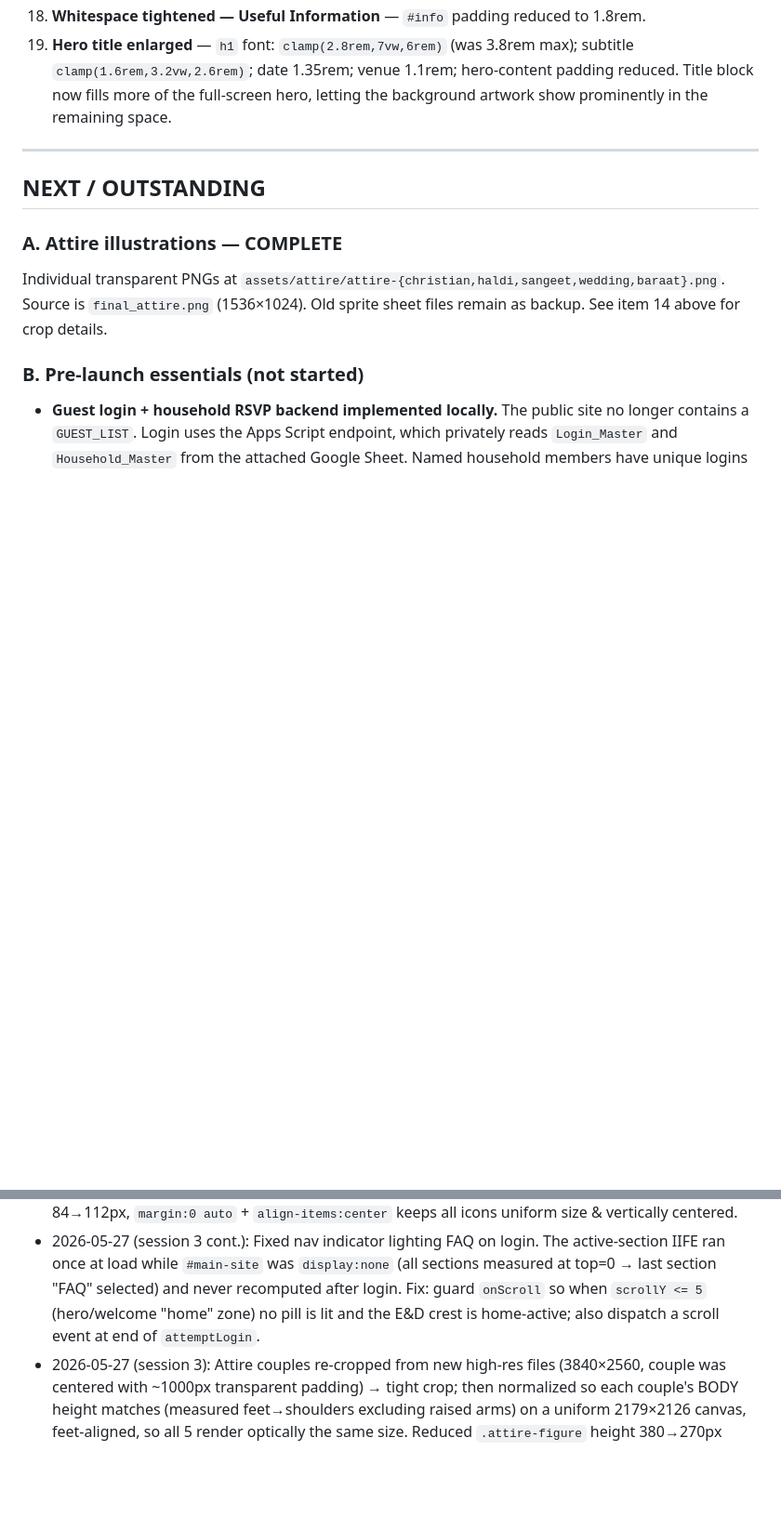
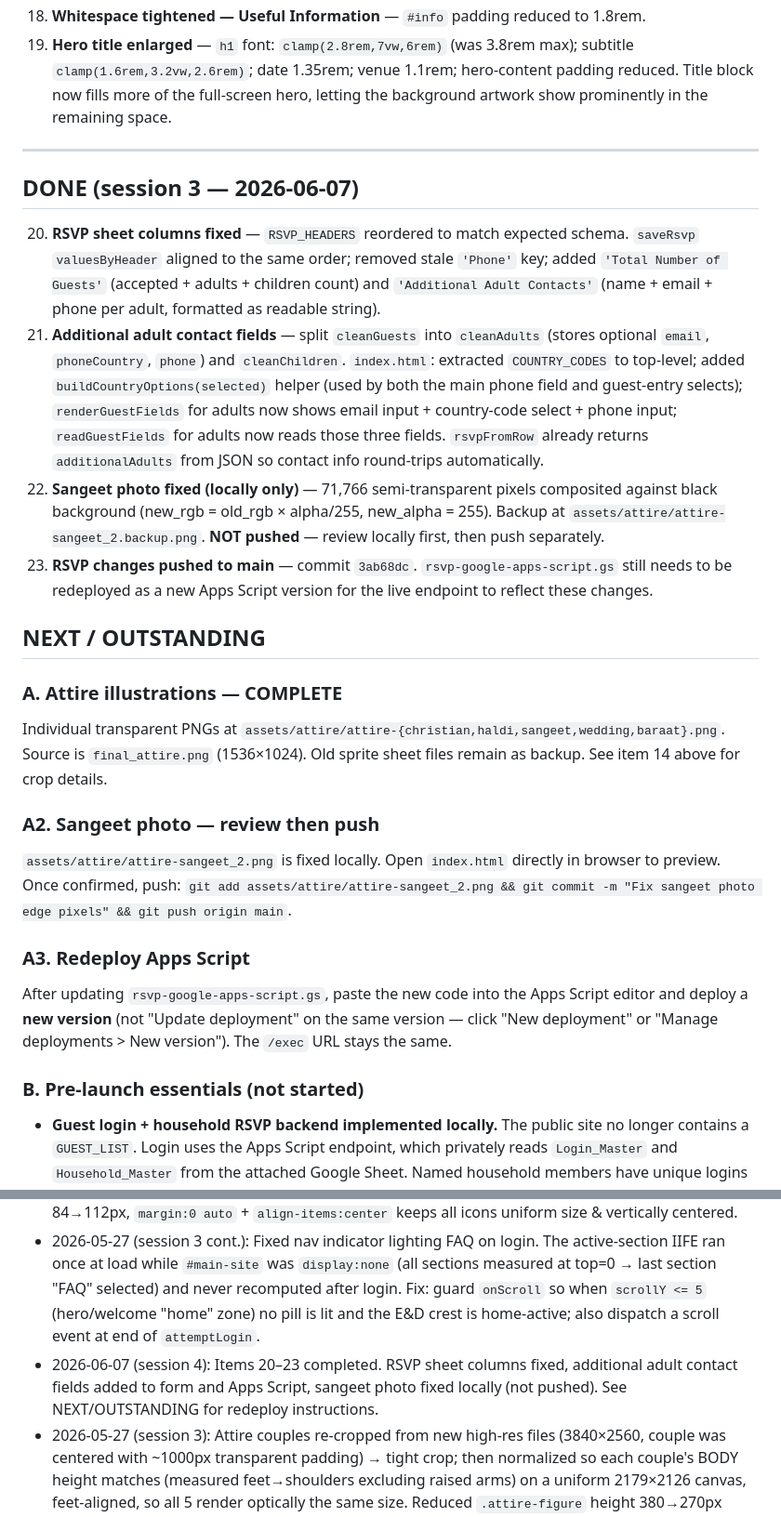
Before and after one commit to elizweathersbybhatia/elizabethandaksh.com, a Markdown page: HANDOFF.md, 2 parts joined by grey strips. Shown at 93% size. Drawn GitHub-style; blank space fills up the shorter version.

Commit message:
Update HANDOFF.md with session 4 progress
Co-Authored-By: Claude Sonnet 4.6 <noreply@anthropic.com>

```diff
--- a/HANDOFF.md
+++ b/HANDOFF.md
@@ -46,10 +46,22 @@
 
 ---
 
+## DONE (session 3 — 2026-06-07)
+20. **RSVP sheet columns fixed** — `RSVP_HEADERS` reordered to match expected schema. `saveRsvp` `valuesByHeader` aligned to the same order; removed stale `'Phone'` key; added `'Total Number of Guests'` (accepted + adults + children count) and `'Additional Adult Contacts'` (name + email + phone per adult, formatted as readable string).
+21. **Additional adult contact fields** — split `cleanGuests` into `cleanAdults` (stores optional `email`, `phoneCountry`, `phone`) and `cleanChildren`. `index.html`: extracted `COUNTRY_CODES` to top-level; added `buildCountryOptions(selected)` helper (used by both the main phone field and guest-entry selects); `renderGuestFields` for adults now shows email input + country-code select + phone input; `readGuestFields` for adults now reads those three fields. `rsvpFromRow` already returns `additionalAdults` from JSON so contact info round-trips automatically.
+22. **Sangeet photo fixed (locally only)** — 71,766 semi-transparent pixels composited against black background (new_rgb = old_rgb × alpha/255, new_alpha = 255). Backup at `assets/attire/attire-sangeet_2.backup.png`. **NOT pushed** — review locally first, then push separately.
+23. **RSVP changes pushed to main** — commit `3ab68dc`. `rsvp-google-apps-script.gs` still needs to be redeployed as a new Apps Script version for the live endpoint to reflect these changes.
+
 ## NEXT / OUTSTANDING
 
 ### A. Attire illustrations — COMPLETE
 Individual transparent PNGs at `assets/attire/attire-{christian,haldi,sangeet,wedding,baraat}.png`. Source is `final_attire.png` (1536×1024). Old sprite sheet files remain as backup. See item 14 above for crop details.
+
+### A2. Sangeet photo — review then push
+`assets/attire/attire-sangeet_2.png` is fixed locally. Open `index.html` directly in browser to preview. Once confirmed, push: `git add assets/attire/attire-sangeet_2.png && git commit -m "Fix sangeet photo edge pixels" && git push origin main`.
+
+### A3. Redeploy Apps Script
+After updating `rsvp-google-apps-script.gs`, paste the new code into the Apps Script editor and deploy a **new version** (not "Update deployment" on the same version — click "New deployment" or "Manage deployments > New version"). The `/exec` URL stays the same.
 
 ### B. Pre-launch essentials (not started)
 - **Guest login + household RSVP backend implemented locally.** The public site no longer contains a `GUEST_LIST`. Login uses the Apps Script endpoint, which privately reads `Login_Master` and `Household_Master` from the attached Google Sheet. Named household members have unique logins and individual accepted status. Unnamed adults require first and last names; children require first name, last name, and age. Responses are stored one row per household and can be updated to add unused seats. See `RSVP_SETUP.md`.
@@ -78,4 +90,5 @@ Individual transparent PNGs at `assets/attire/attire-{christian,haldi,sangeet,we
 - 2026-05-27 (session 3 cont.): Removed all em dashes (—) from site copy + pop-up modals (18 total incl. one `&mdash;`), rewritten with commas/colons or reworded so it doesn't read AI-generated. En dashes in date/number ranges (e.g. "22nd – 24th", "$$–$$$") intentionally kept.
 - 2026-05-27 (session 3 cont.): Fixed accommodation left-align bug on wide desktop — `#travel .accom-box` had `margin:0` (killed horizontal centering); restored `max-width:var(--content-width); margin:0 auto` so it aligns with the info-cards at all widths. Made travel subsection dividers 2px (thicker). Enlarged itinerary `.tl-icon` 78→108px desktop (60→80px mobile), grid icon column 84→112px, `margin:0 auto` + `align-items:center` keeps all icons uniform size & vertically centered.
 - 2026-05-27 (session 3 cont.): Fixed nav indicator lighting FAQ on login. The active-section IIFE ran once at load while `#main-site` was `display:none` (all sections measured at top=0 → last section "FAQ" selected) and never recomputed after login. Fix: guard `onScroll` so when `scrollY <= 5` (hero/welcome "home" zone) no pill is lit and the E&D crest is home-active; also dispatch a scroll event at end of `attemptLogin`.
+- 2026-06-07 (session 4): Items 20–23 completed. RSVP sheet columns fixed, additional adult contact fields added to form and Apps Script, sangeet photo fixed locally (not pushed). See NEXT/OUTSTANDING for redeploy instructions.
 - 2026-05-27 (session 3): Attire couples re-cropped from new high-res files (3840×2560, couple was centered with ~1000px transparent padding) → tight crop; then normalized so each couple's BODY height matches (measured feet→shoulders excluding raised arms) on a uniform 2179×2126 canvas, feet-aligned, so all 5 render optically the same size. Reduced `.attire-figure` height 380→270px (mobile keeps 380 via media query) to remove ~125px of empty headroom above each width-constrained couple, tightening the inter-row gap. Hero h1 weight 400→600, subtitle/date →500. Tightened #clothing heading→attire gap. Combined #travel into one connected box (info-cards + accom-box share borders, vertical/horizontal divider lines between subsections). Combined #info accordion into one box (items share divider lines, no gaps).
```
